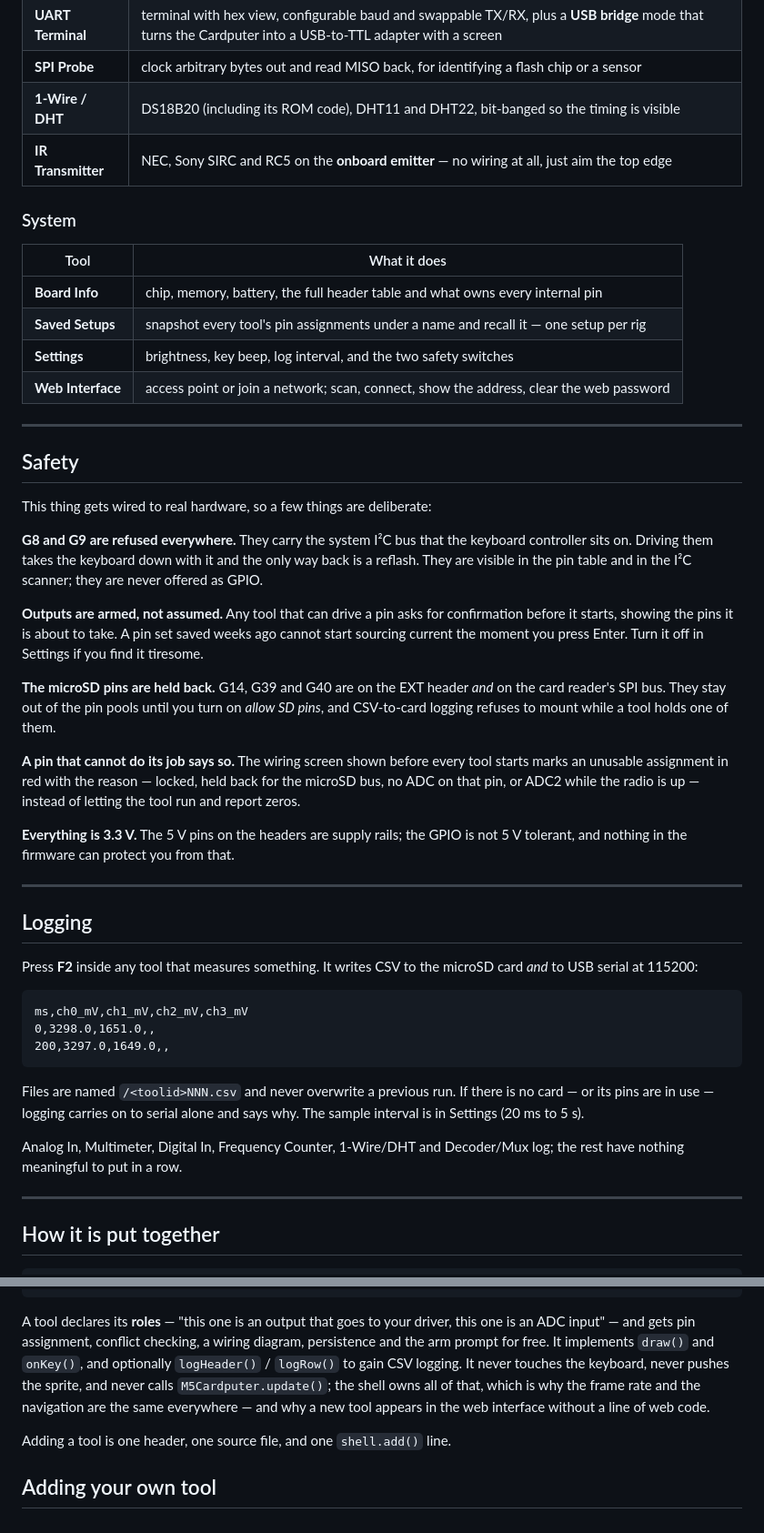
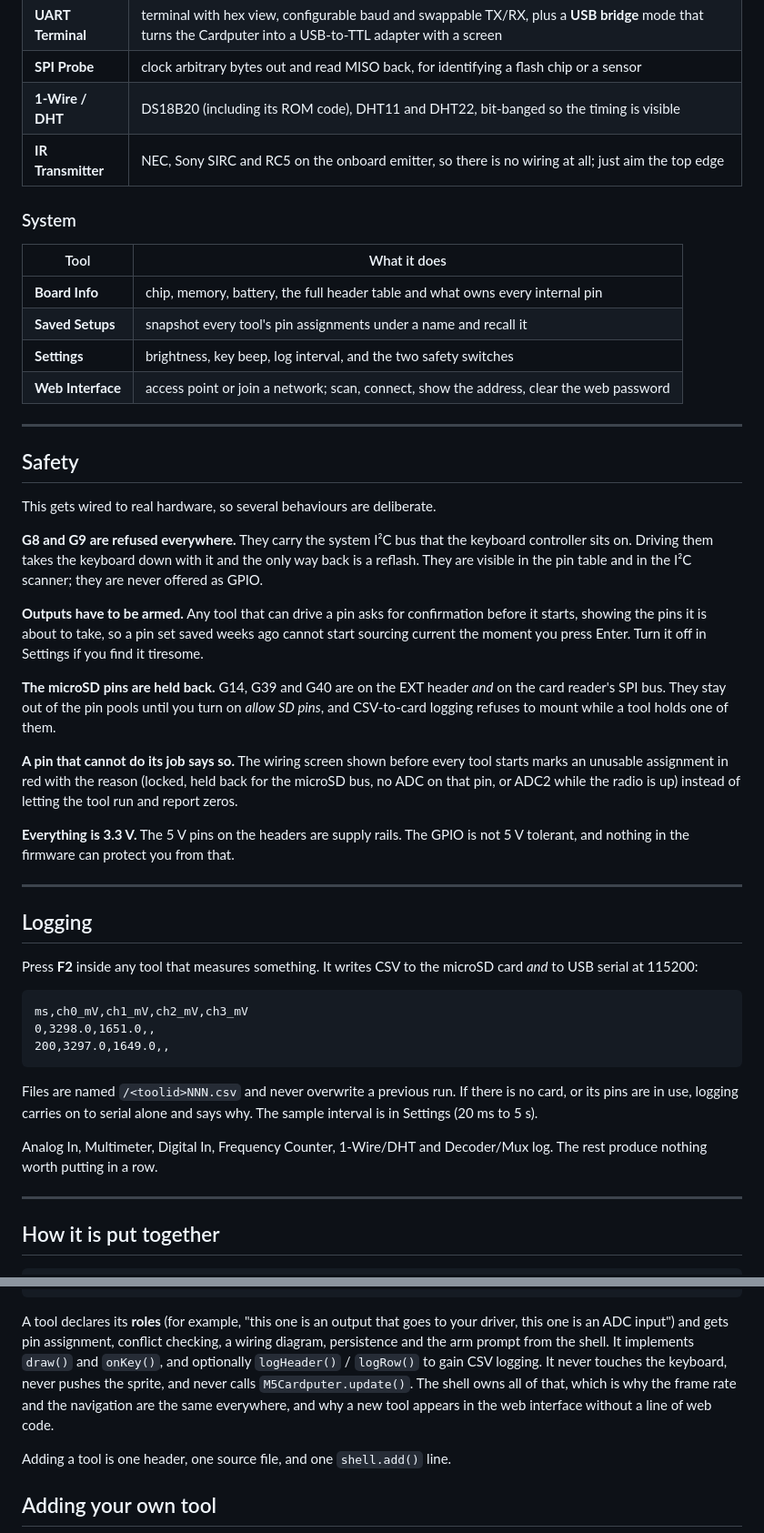
Before and after one commit to meister5/CardputerGPIO, a Markdown page: README.md, 2 parts joined by grey strips. Shown at 91% size. GitHub-like rendering.

````diff
--- a/README.md
+++ b/README.md
@@ -269,14 +258,14 @@ saved pin assignments. Full details and the HTTP API are in
 | **UART Terminal** | terminal with hex view, configurable baud and swappable TX/RX, plus a **USB bridge** mode that turns the Cardputer into a USB-to-TTL adapter with a screen |
 | **SPI Probe** | clock arbitrary bytes out and read MISO back, for identifying a flash chip or a sensor |
 | **1-Wire / DHT** | DS18B20 (including its ROM code), DHT11 and DHT22, bit-banged so the timing is visible |
-| **IR Transmitter** | NEC, Sony SIRC and RC5 on the **onboard emitter** — no wiring at all, just aim the top edge |
+| **IR Transmitter** | NEC, Sony SIRC and RC5 on the onboard emitter, so there is no wiring at all; just aim the top edge |
 
 ### System
 
 | Tool | What it does |
 | ---- | ------------ |
 | **Board Info** | chip, memory, battery, the full header table and what owns every internal pin |
-| **Saved Setups** | snapshot every tool's pin assignments under a name and recall it — one setup per rig |
+| **Saved Setups** | snapshot every tool's pin assignments under a name and recall it |
 | **Settings** | brightness, key beep, log interval, and the two safety switches |
 | **Web Interface** | access point or join a network; scan, connect, show the address, clear the web password |
 
@@ -284,17 +273,17 @@ saved pin assignments. Full details and the HTTP API are in
 
 ## Safety
 
-This thing gets wired to real hardware, so a few things are deliberate:
+This gets wired to real hardware, so several behaviours are deliberate.
 
 **G8 and G9 are refused everywhere.** They carry the system I²C bus that the
 keyboard controller sits on. Driving them takes the keyboard down with it and
 the only way back is a reflash. They are visible in the pin table and in the
 I²C scanner; they are never offered as GPIO.
 
-**Outputs are armed, not assumed.** Any tool that can drive a pin asks for
-confirmation before it starts, showing the pins it is about to take. A pin set
-saved weeks ago cannot start sourcing current the moment you press Enter. Turn
-it off in Settings if you find it tiresome.
+**Outputs have to be armed.** Any tool that can drive a pin asks for
+confirmation before it starts, showing the pins it is about to take, so a pin
+set saved weeks ago cannot start sourcing current the moment you press Enter.
+Turn it off in Settings if you find it tiresome.
 
 **The microSD pins are held back.** G14, G39 and G40 are on the EXT header
 *and* on the card reader's SPI bus. They stay out of the pin pools until you
@@ -302,11 +291,11 @@ turn on *allow SD pins*, and CSV-to-card logging refuses to mount while a tool
 holds one of them.
 
 **A pin that cannot do its job says so.** The wiring screen shown before every
-tool starts marks an unusable assignment in red with the reason — locked, held
-back for the microSD bus, no ADC on that pin, or ADC2 while the radio is up —
+tool starts marks an unusable assignment in red with the reason (locked, held
+back for the microSD bus, no ADC on that pin, or ADC2 while the radio is up)
 instead of letting the tool run and report zeros.
 
-**Everything is 3.3 V.** The 5 V pins on the headers are supply rails; the GPIO
+**Everything is 3.3 V.** The 5 V pins on the headers are supply rails. The GPIO
 is not 5 V tolerant, and nothing in the firmware can protect you from that.
 
 ---
@@ -323,11 +312,11 @@ ms,ch0_mV,ch1_mV,ch2_mV,ch3_mV
 ```
 
 Files are named `/<toolid>NNN.csv` and never overwrite a previous run. If there
-is no card — or its pins are in use — logging carries on to serial alone and
-says why. The sample interval is in Settings (20 ms to 5 s).
+is no card, or its pins are in use, logging carries on to serial alone and says
+why. The sample interval is in Settings (20 ms to 5 s).
 
 Analog In, Multimeter, Digital In, Frequency Counter, 1-Wire/DHT and Decoder/Mux
-log; the rest have nothing meaningful to put in a row.
+log. The rest produce nothing worth putting in a row.
 
 ---
 
@@ -359,13 +348,13 @@ docs/HARDWARE.md         the pin map, the quirks, and the sources
 docs/WEB.md              the web interface and its HTTP API
 ```
 
-A tool declares its **roles** — "this one is an output that goes to your
-driver, this one is an ADC input" — and gets pin assignment, conflict checking,
-a wiring diagram, persistence and the arm prompt for free. It implements
-`draw()` and `onKey()`, and optionally `logHeader()` / `logRow()` to gain CSV
-logging. It never touches the keyboard, never pushes the sprite, and never
-calls `M5Cardputer.update()`; the shell owns all of that, which is why the
-frame rate and the navigation are the same everywhere — and why a new tool
+A tool declares its **roles** (for example, "this one is an output that goes to
+your driver, this one is an ADC input") and gets pin assignment, conflict
+checking, a wiring diagram, persistence and the arm prompt from the shell. It
+implements `draw()` and `onKey()`, and optionally `logHeader()` / `logRow()` to
+gain CSV logging. It never touches the keyboard, never pushes the sprite, and
+never calls `M5Cardputer.update()`. The shell owns all of that, which is why
+the frame rate and the navigation are the same everywhere, and why a new tool
 appears in the web interface without a line of web code.
 
 Adding a tool is one header, one source file, and one `shell.add()` line.
````
Also changed, not shown: other parts of README.md (+55 -66 lines).
